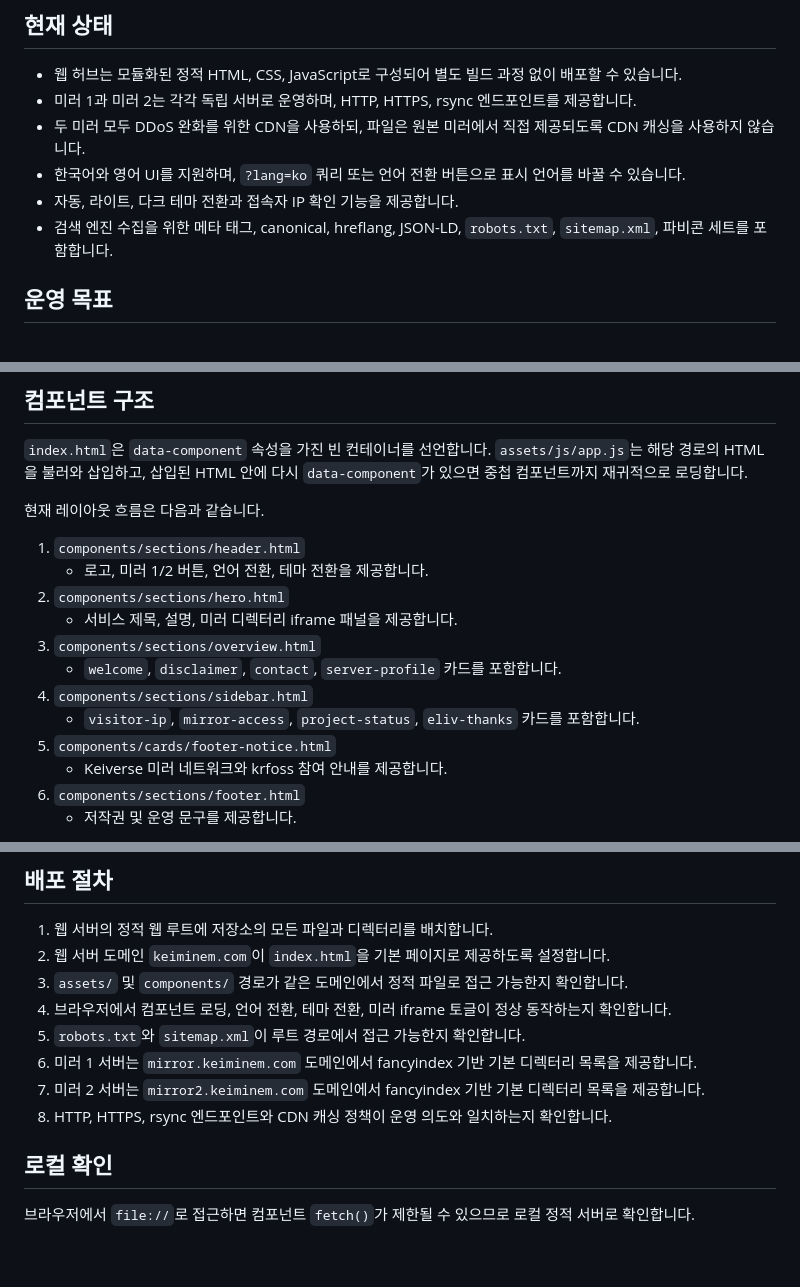
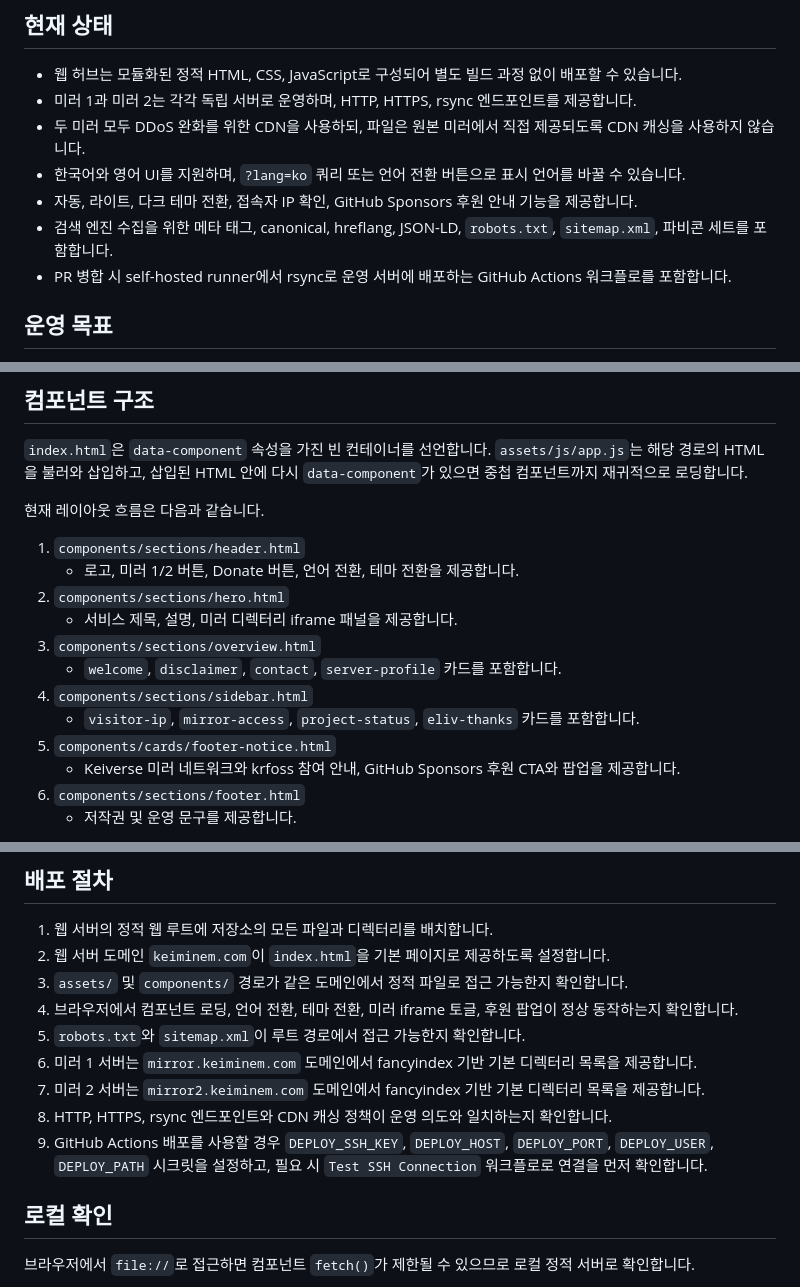
Before and after one commit to me0kmin27/Keimirror, a Markdown page: README.md, 3 parts joined by grey strips. Drawn GitHub-style; blank space fills up the shorter version.

```diff
--- a/README.md
+++ b/README.md
@@ -8,8 +8,9 @@ Keimirror는 Keiverse가 대한민국 구미에서 운영하는 공개 오픈소
 - 미러 1과 미러 2는 각각 독립 서버로 운영하며, HTTP, HTTPS, rsync 엔드포인트를 제공합니다.
 - 두 미러 모두 DDoS 완화를 위한 CDN을 사용하되, 파일은 원본 미러에서 직접 제공되도록 CDN 캐싱을 사용하지 않습니다.
 - 한국어와 영어 UI를 지원하며, `?lang=ko` 쿼리 또는 언어 전환 버튼으로 표시 언어를 바꿀 수 있습니다.
-- 자동, 라이트, 다크 테마 전환과 접속자 IP 확인 기능을 제공합니다.
+- 자동, 라이트, 다크 테마 전환, 접속자 IP 확인, GitHub Sponsors 후원 안내 기능을 제공합니다.
 - 검색 엔진 수집을 위한 메타 태그, canonical, hreflang, JSON-LD, `robots.txt`, `sitemap.xml`, 파비콘 세트를 포함합니다.
+- PR 병합 시 self-hosted runner에서 rsync로 운영 서버에 배포하는 GitHub Actions 워크플로를 포함합니다.
 
 ## 운영 목표
 
@@ -70,7 +81,7 @@ Keimirror는 Keiverse가 대한민국 구미에서 운영하는 공개 오픈소
 현재 레이아웃 흐름은 다음과 같습니다.
 
 1. `components/sections/header.html`
-   - 로고, 미러 1/2 버튼, 언어 전환, 테마 전환을 제공합니다.
+   - 로고, 미러 1/2 버튼, Donate 버튼, 언어 전환, 테마 전환을 제공합니다.
 2. `components/sections/hero.html`
    - 서비스 제목, 설명, 미러 디렉터리 iframe 패널을 제공합니다.
 3. `components/sections/overview.html`
@@ -78,7 +89,7 @@ Keimirror는 Keiverse가 대한민국 구미에서 운영하는 공개 오픈소
 4. `components/sections/sidebar.html`
    - `visitor-ip`, `mirror-access`, `project-status`, `eliv-thanks` 카드를 포함합니다.
 5. `components/cards/footer-notice.html`
-   - Keiverse 미러 네트워크와 krfoss 참여 안내를 제공합니다.
+   - Keiverse 미러 네트워크와 krfoss 참여 안내, GitHub Sponsors 후원 CTA와 팝업을 제공합니다.
 6. `components/sections/footer.html`
    - 저작권 및 운영 문구를 제공합니다.
 
@@ -115,11 +126,12 @@ Keimirror는 Keiverse가 대한민국 구미에서 운영하는 공개 오픈소
 1. 웹 서버의 정적 웹 루트에 저장소의 모든 파일과 디렉터리를 배치합니다.
 2. 웹 서버 도메인 `keiminem.com`이 `index.html`을 기본 페이지로 제공하도록 설정합니다.
 3. `assets/` 및 `components/` 경로가 같은 도메인에서 정적 파일로 접근 가능한지 확인합니다.
-4. 브라우저에서 컴포넌트 로딩, 언어 전환, 테마 전환, 미러 iframe 토글이 정상 동작하는지 확인합니다.
+4. 브라우저에서 컴포넌트 로딩, 언어 전환, 테마 전환, 미러 iframe 토글, 후원 팝업이 정상 동작하는지 확인합니다.
 5. `robots.txt`와 `sitemap.xml`이 루트 경로에서 접근 가능한지 확인합니다.
 6. 미러 1 서버는 `mirror.keiminem.com` 도메인에서 fancyindex 기반 기본 디렉터리 목록을 제공합니다.
 7. 미러 2 서버는 `mirror2.keiminem.com` 도메인에서 fancyindex 기반 기본 디렉터리 목록을 제공합니다.
 8. HTTP, HTTPS, rsync 엔드포인트와 CDN 캐싱 정책이 운영 의도와 일치하는지 확인합니다.
+9. GitHub Actions 배포를 사용할 경우 `DEPLOY_SSH_KEY`, `DEPLOY_HOST`, `DEPLOY_PORT`, `DEPLOY_USER`, `DEPLOY_PATH` 시크릿을 설정하고, 필요 시 `Test SSH Connection` 워크플로로 연결을 먼저 확인합니다.
 
 ## 로컬 확인
 
```
Also changed, not shown: other parts of README.md (+21 -3 lines).
